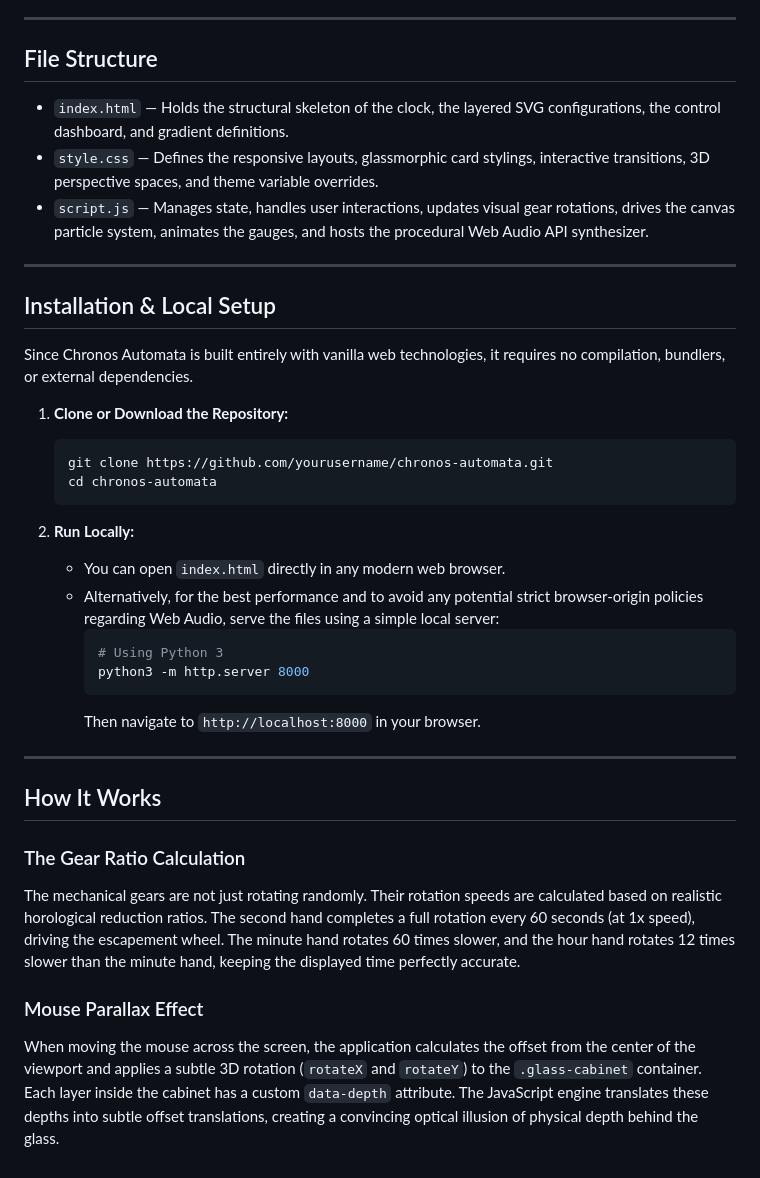
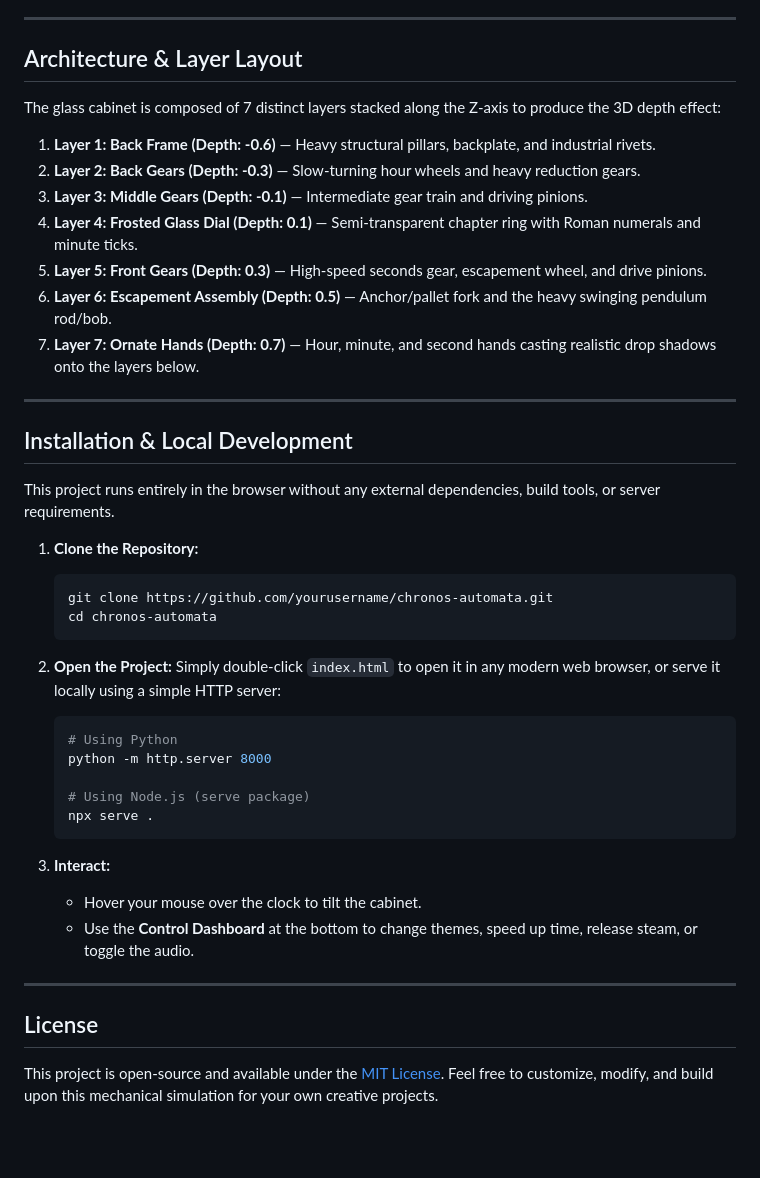
Before and after one commit to ParjadM/skeletal-steampunk-clock, a Markdown page: README.md, the part around one of its changes. GitHub-like rendering; blank space fills up the shorter version.

````diff
--- a/README.md
+++ b/README.md
@@ -58,39 +52,46 @@ Rather than relying on flat audio files, Chronos Automata features a built-in pr
 
 ---
 
-## File Structure
+## Architecture & Layer Layout
 
-*   `index.html` — Holds the structural skeleton of the clock, the layered SVG configurations, the control dashboard, and gradient definitions.
-*   `style.css` — Defines the responsive layouts, glassmorphic card stylings, interactive transitions, 3D perspective spaces, and theme variable overrides.
-*   `script.js` — Manages state, handles user interactions, updates visual gear rotations, drives the canvas particle system, animates the gauges, and hosts the procedural Web Audio API synthesizer.
+The glass cabinet is composed of 7 distinct layers stacked along the Z-axis to produce the 3D depth effect:
+
+1.  **Layer 1: Back Frame (Depth: -0.6)** — Heavy structural pillars, backplate, and industrial rivets.
+2.  **Layer 2: Back Gears (Depth: -0.3)** — Slow-turning hour wheels and heavy reduction gears.
+3.  **Layer 3: Middle Gears (Depth: -0.1)** — Intermediate gear train and driving pinions.
+4.  **Layer 4: Frosted Glass Dial (Depth: 0.1)** — Semi-transparent chapter ring with Roman numerals and minute ticks.
+5.  **Layer 5: Front Gears (Depth: 0.3)** — High-speed seconds gear, escapement wheel, and drive pinions.
+6.  **Layer 6: Escapement Assembly (Depth: 0.5)** — Anchor/pallet fork and the heavy swinging pendulum rod/bob.
+7.  **Layer 7: Ornate Hands (Depth: 0.7)** — Hour, minute, and second hands casting realistic drop shadows onto the layers below.
 
 ---
 
-## Installation & Local Setup
+## Installation & Local Development
 
-Since Chronos Automata is built entirely with vanilla web technologies, it requires no compilation, bundlers, or external dependencies.
+This project runs entirely in the browser without any external dependencies, build tools, or server requirements.
 
-1.  **Clone or Download the Repository:**
+1.  **Clone the Repository:**
     ```bash
     git clone https://github.com/yourusername/chronos-automata.git
     cd chronos-automata
     ```
 
-2.  **Run Locally:**
-    *   You can open `index.html` directly in any modern web browser.
-    *   Alternatively, for the best performance and to avoid any potential strict browser-origin policies regarding Web Audio, serve the files using a simple local server:
-        ```bash
-        # Using Python 3
-        python3 -m http.server 8000
-        ```
-        Then navigate to `http://localhost:8000` in your browser.
+2.  **Open the Project:**
+    Simply double-click `index.html` to open it in any modern web browser, or serve it locally using a simple HTTP server:
+    ```bash
+    # Using Python
+    python -m http.server 8000
+
+    # Using Node.js (serve package)
+    npx serve .
+    ```
+
+3.  **Interact:**
+    *   Hover your mouse over the clock to tilt the cabinet.
+    *   Use the **Control Dashboard** at the bottom to change themes, speed up time, release steam, or toggle the audio.
 
 ---
 
-## How It Works
+## License
 
-### The Gear Ratio Calculation
-The mechanical gears are not just rotating randomly. Their rotation speeds are calculated based on realistic horological reduction ratios. The second hand completes a full rotation every 60 seconds (at 1x speed), driving the escapement wheel. The minute hand rotates 60 times slower, and the hour hand rotates 12 times slower than the minute hand, keeping the displayed time perfectly accurate.
-
-### Mouse Parallax Effect
-When moving the mouse across the screen, the application calculates the offset from the center of the viewport and applies a subtle 3D rotation (`rotateX` and `rotateY`) to the `.glass-cabinet` container. Each layer inside the cabinet has a custom `data-depth` attribute. The JavaScript engine translates these depths into subtle offset translations, creating a convincing optical illusion of physical depth behind the glass.
+This project is open-source and available under the [MIT License](LICENSE). Feel free to customize, modify, and build upon this mechanical simulation for your own creative projects.
````
Also changed, not shown: other parts of README.md (+30 -36 lines).
